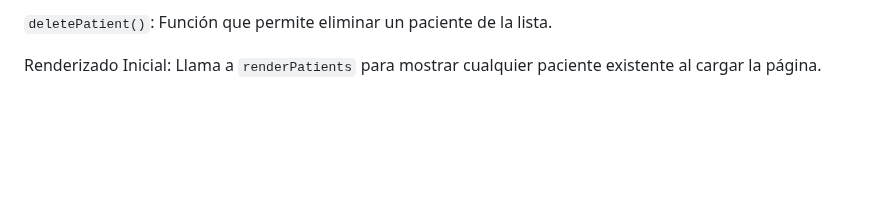
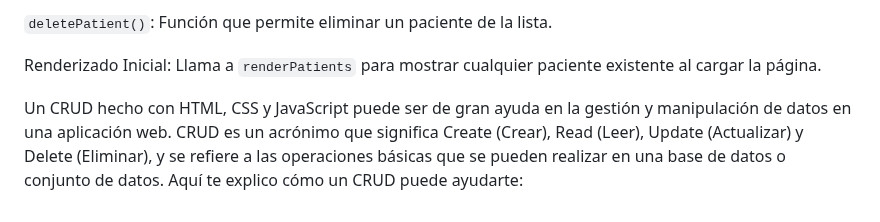
Before and after one commit to AlbertoJaimes/ListaPacientes, a Markdown page: README.md, the part around the change. Rendered like a GitHub page; blank space fills up the shorter version.

Commit message:
Update README.md
Agregando notas importantes para la comprensión de un CRUD

```diff
--- a/README.md
+++ b/README.md
@@ -79,3 +79,5 @@ Carga Inicial: Carga cualquier paciente existente desde el Local Storage o inici
 `deletePatient()`: Función que permite eliminar un paciente de la lista.
 
 Renderizado Inicial: Llama a `renderPatients` para mostrar cualquier paciente existente al cargar la página.
+
+Un CRUD hecho con HTML, CSS y JavaScript puede ser de gran ayuda en la gestión y manipulación de datos en una aplicación web. CRUD es un acrónimo que significa Create (Crear), Read (Leer), Update (Actualizar) y Delete (Eliminar), y se refiere a las operaciones básicas que se pueden realizar en una base de datos o conjunto de datos. Aquí te explico cómo un CRUD puede ayudarte:
```
